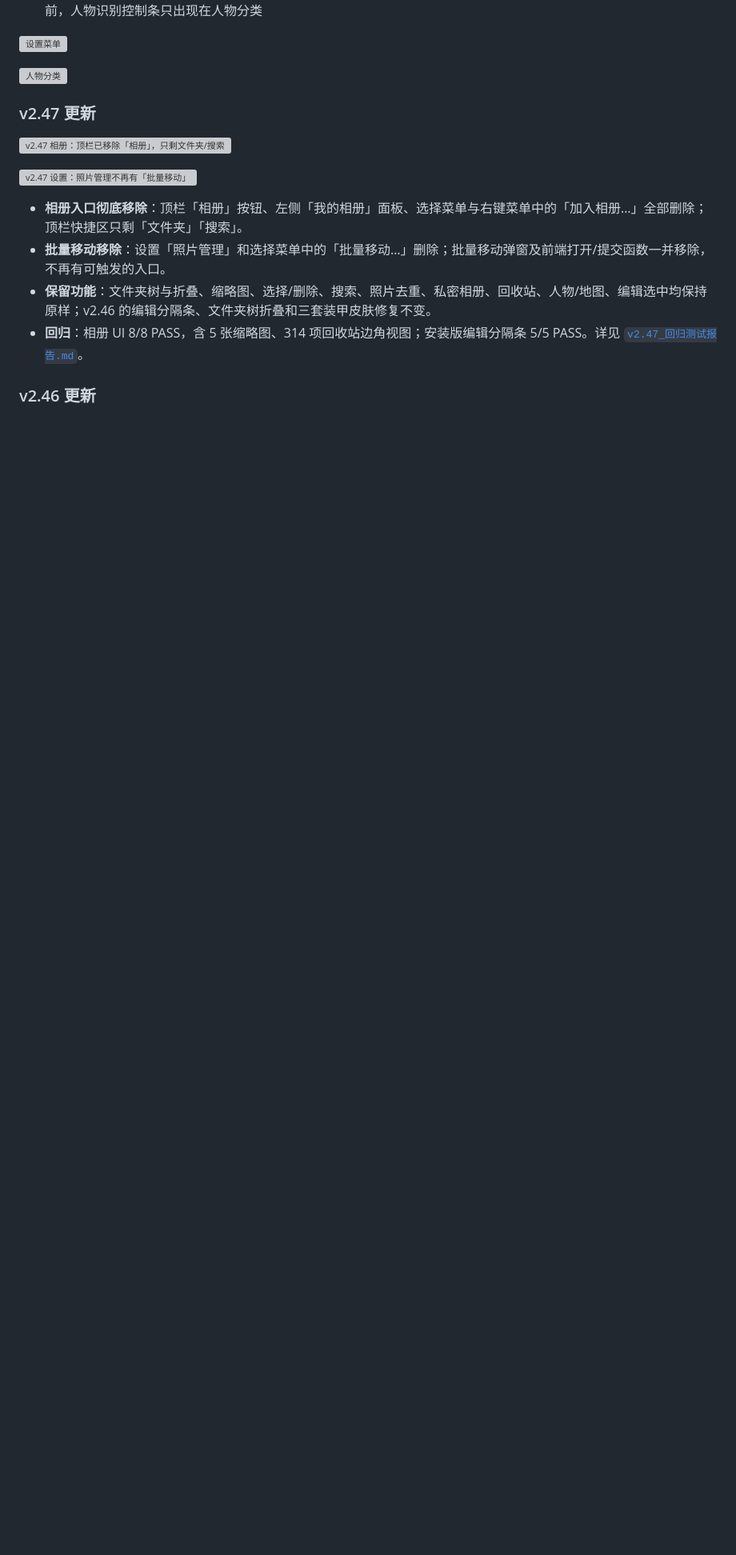
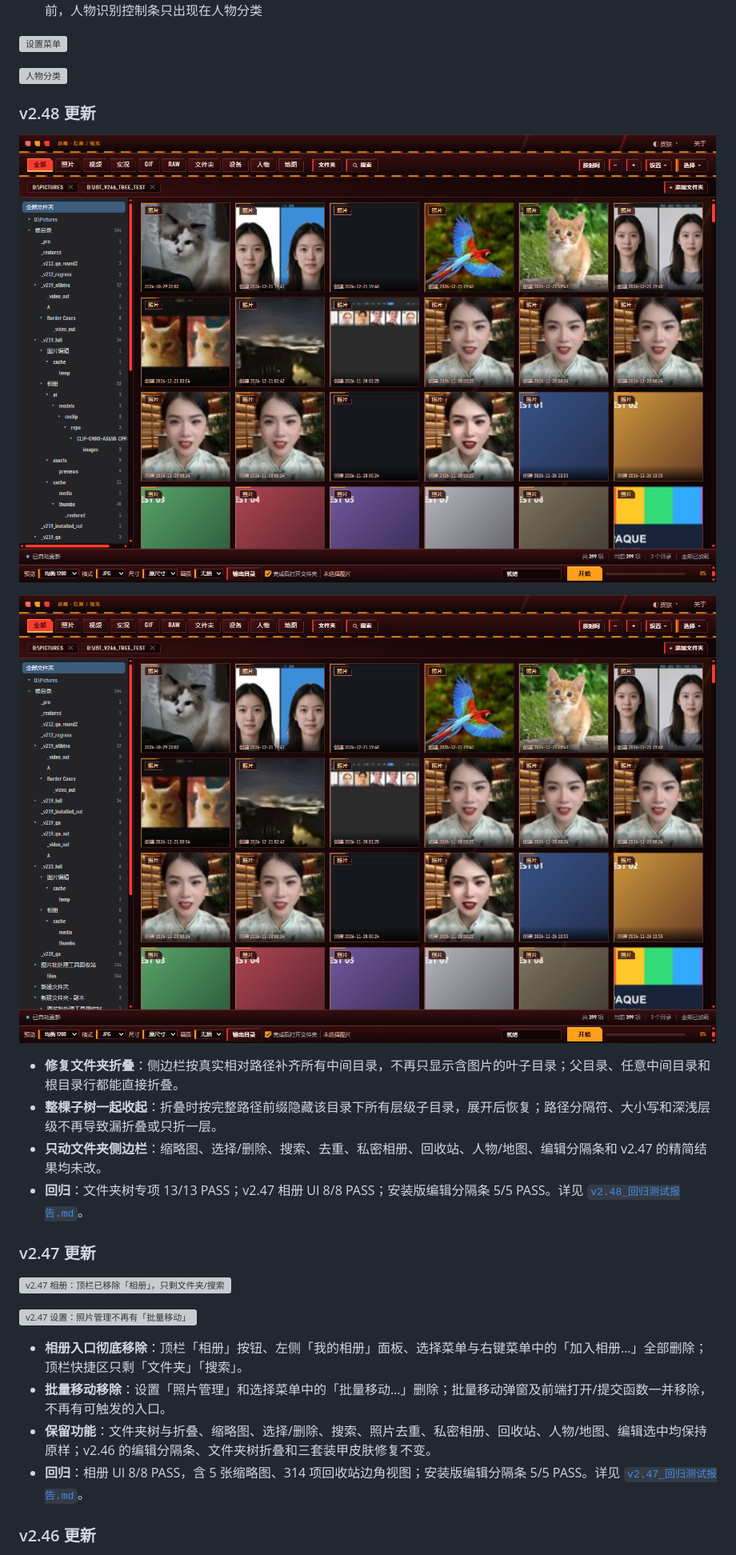
Before and after one commit to lqy072072/image-batch-tool, a Markdown page: README.md, the part around one of its changes. Shown at 80% size. Rendered like a GitHub page; pictures changed too: docs/screenshots/v248_album_tree.png (added), docs/screenshots/v248_album_tree_collapsed.png (added); blank space fills up the shorter version; grey boxes are pictures that could not be loaded.

Commit message:
v2.48: fix album folder tree folding

```diff
--- a/README.md
+++ b/README.md
@@ -69,6 +69,17 @@ GitHub Release 资产名为 `image-batch-tool_v2.47_setup.exe`；本地构建文
 ![设置菜单](docs/screenshots/album_v210_menu.png)
 
 ![人物分类](docs/screenshots/album_v210_person.png)
+
+### v2.48 更新
+
+![v2.48 文件夹侧边栏：按真实目录层级显示，中间目录也可折叠](docs/screenshots/v248_album_tree.png)
+
+![v2.48 折叠父目录：该目录下全部子目录一起收起](docs/screenshots/v248_album_tree_collapsed.png)
+
+- **修复文件夹折叠**：侧边栏按真实相对路径补齐所有中间目录，不再只显示含图片的叶子目录；父目录、任意中间目录和根目录行都能直接折叠。
+- **整棵子树一起收起**：折叠时按完整路径前缀隐藏该目录下所有层级子目录，展开后恢复；路径分隔符、大小写和深浅层级不再导致漏折叠或只折一层。
+- **只动文件夹侧边栏**：缩略图、选择/删除、搜索、去重、私密相册、回收站、人物/地图、编辑分隔条和 v2.47 的精简结果均未改。
+- **回归**：文件夹树专项 13/13 PASS；v2.47 相册 UI 8/8 PASS；安装版编辑分隔条 5/5 PASS。详见 [`v2.48_回归测试报告.md`](v2.48_回归测试报告.md)。
 
 ### v2.47 更新
 
```
Also changed, not shown: other parts of README.md (+3 -3 lines), v2.48_回归测试报告.md (added, +62 -0 lines), 4 other files.
